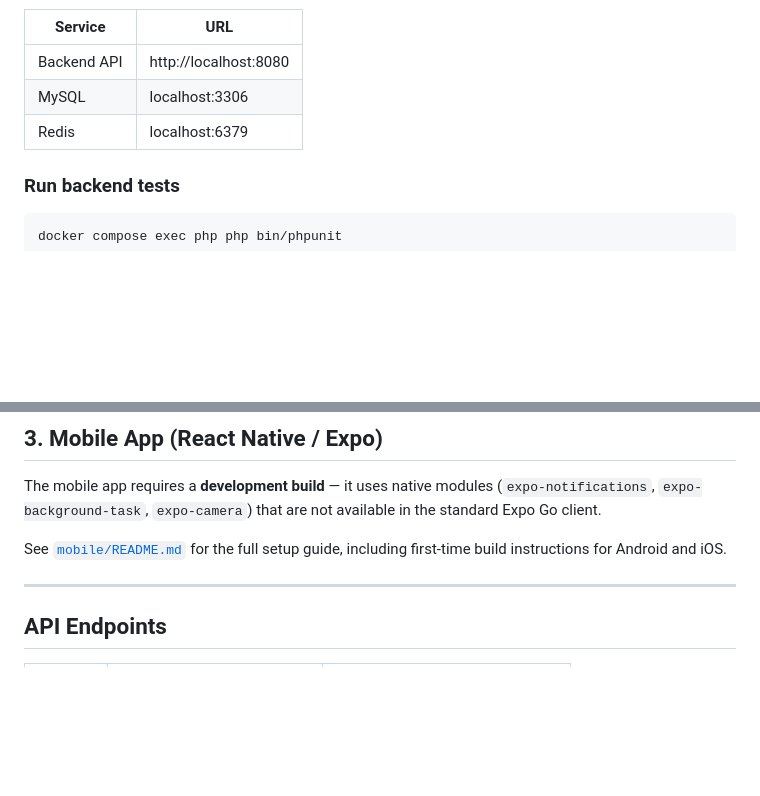
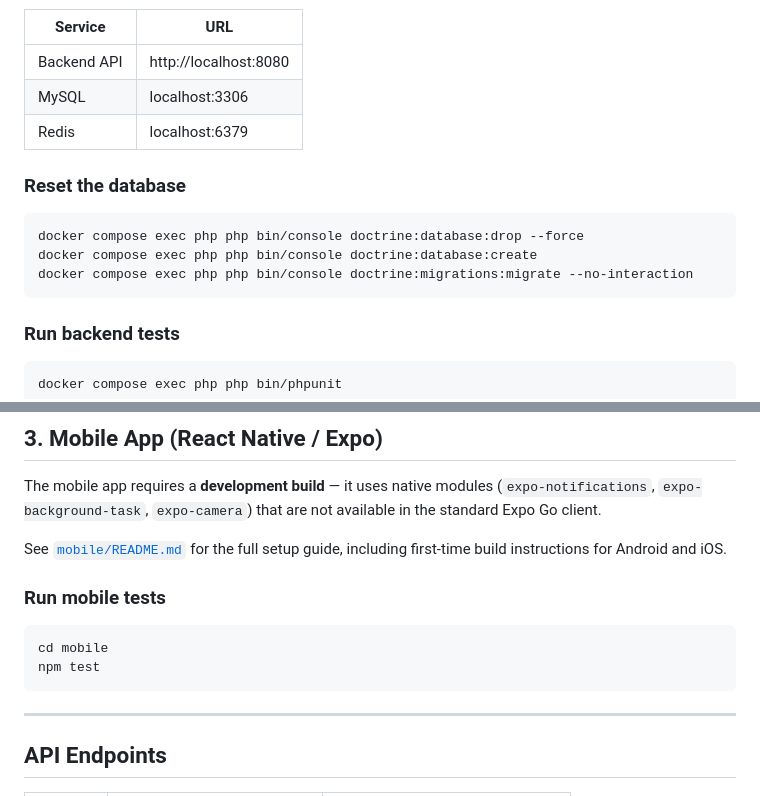
Before and after one commit to cleanboy/ideawise-file-upload, a Markdown page: README.md, 2 parts joined by grey strips. GitHub-like rendering; blank space fills up the shorter version.

Commit message:
updating documentation

````diff
--- a/README.md
+++ b/README.md
@@ -69,6 +69,14 @@ docker compose exec php php bin/console doctrine:migrations:migrate --no-interac
 | MySQL | localhost:3306 |
 | Redis | localhost:6379 |
 
+### Reset the database
+
+```bash
+docker compose exec php php bin/console doctrine:database:drop --force
+docker compose exec php php bin/console doctrine:database:create
+docker compose exec php php bin/console doctrine:migrations:migrate --no-interaction
+```
+
 ### Run backend tests
 
 ```bash
@@ -94,6 +102,13 @@ The app runs at **http://localhost:5173** and expects the backend at `http://loc
 The mobile app requires a **development build** — it uses native modules (`expo-notifications`, `expo-background-task`, `expo-camera`) that are not available in the standard Expo Go client.
 
 See [`mobile/README.md`](mobile/README.md) for the full setup guide, including first-time build instructions for Android and iOS.
+
+### Run mobile tests
+
+```bash
+cd mobile
+npm test
+```
 
 ---
 
````
Also changed, not shown: mobile/README.md (+2 -0 lines).
